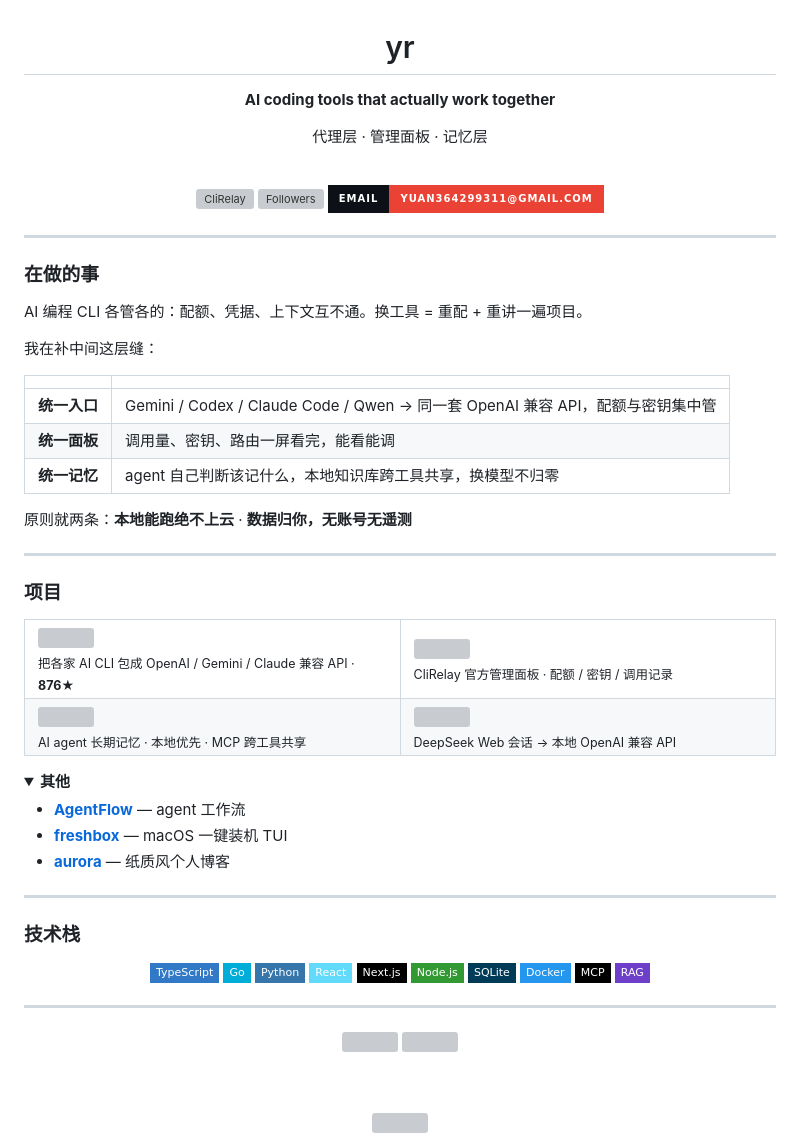
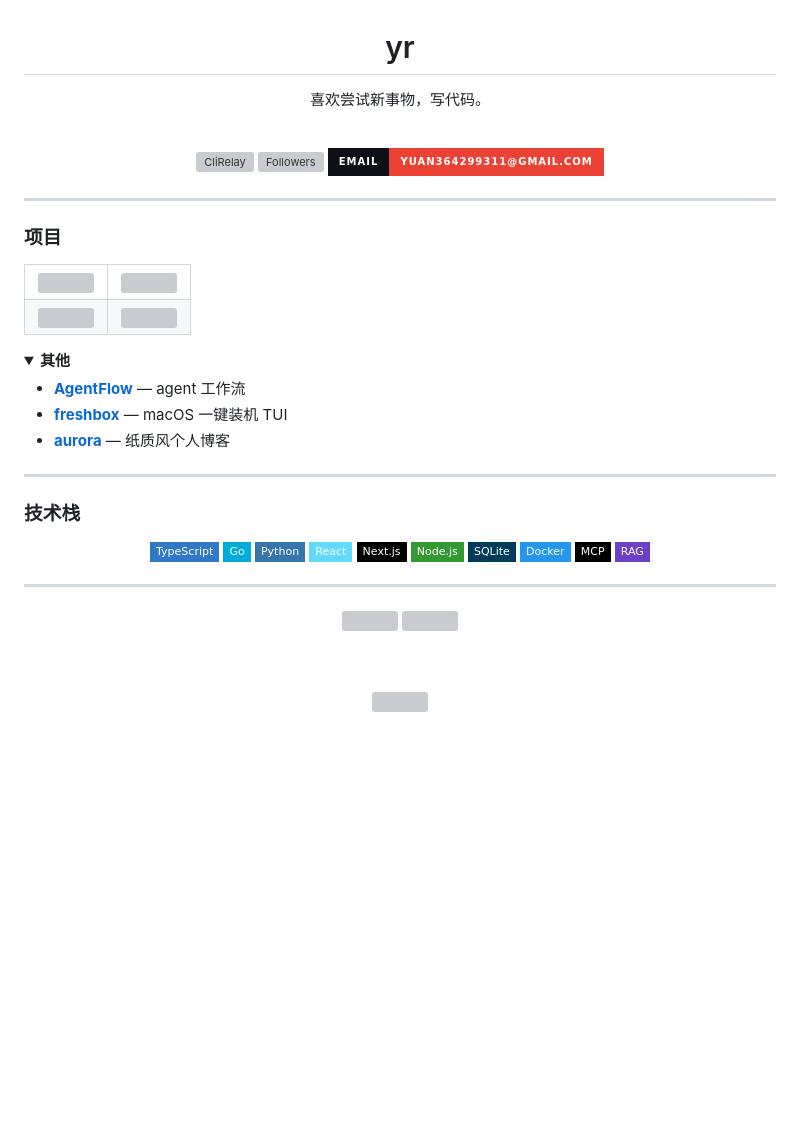
Before and after one commit to kittors/kittors, a Markdown page: README.md, the part around one of its changes. Drawn GitHub-style; folded sections open; badges without logos; blank space fills up the shorter version; grey boxes are pictures that could not be loaded.

Commit message:
fix: drop product blurb, simplify intro, fix top-langs host

```diff
--- a/README.md
+++ b/README.md
@@ -2,9 +2,7 @@
 
 # yr
 
-**AI coding tools that actually work together**
-
-代理层 · 管理面板 · 记忆层
+喜欢尝试新事物，写代码。
 
 <br>
 
@@ -16,22 +14,6 @@
 
 ---
 
-### 在做的事
-
-AI 编程 CLI 各管各的：配额、凭据、上下文互不通。换工具 = 重配 + 重讲一遍项目。
-
-我在补中间这层缝：
-
-| | |
-|:--|:--|
-| **统一入口** | Gemini / Codex / Claude Code / Qwen → 同一套 OpenAI 兼容 API，配额与密钥集中管 |
-| **统一面板** | 调用量、密钥、路由一屏看完，能看能调 |
-| **统一记忆** | agent 自己判断该记什么，本地知识库跨工具共享，换模型不归零 |
-
-原则就两条：**本地能跑绝不上云** · **数据归你，无账号无遥测**
-
----
-
 ### 项目
 
 <table>
@@ -40,15 +22,11 @@ AI 编程 CLI 各管各的：配额、凭据、上下文互不通。换工具 =
       <a href="https://github.com/kittors/CliRelay">
         <img src="https://github-readme-stats-flax-alpha.vercel.app/api/pin/?username=kittors&repo=CliRelay&theme=dark&hide_border=true&bg_color=0d1117" />
       </a>
-      <br>
-      <sub>把各家 AI CLI 包成 OpenAI / Gemini / Claude 兼容 API · <b>876★</b></sub>
     </td>
     <td width="50%" valign="top">
       <a href="https://github.com/kittors/codeProxy">
         <img src="https://github-readme-stats-flax-alpha.vercel.app/api/pin/?username=kittors&repo=codeProxy&theme=dark&hide_border=true&bg_color=0d1117" />
       </a>
-      <br>
-      <sub>CliRelay 官方管理面板 · 配额 / 密钥 / 调用记录</sub>
     </td>
   </tr>
   <tr>
@@ -56,15 +34,11 @@ AI 编程 CLI 各管各的：配额、凭据、上下文互不通。换工具 =
       <a href="https://github.com/kittors/Mycelia">
         <img src="https://github-readme-stats-flax-alpha.vercel.app/api/pin/?username=kittors&repo=Mycelia&theme=dark&hide_border=true&bg_color=0d1117" />
       </a>
-      <br>
-      <sub>AI agent 长期记忆 · 本地优先 · MCP 跨工具共享</sub>
     </td>
     <td width="50%" valign="top">
       <a href="https://github.com/kittors/deepseek-web-api">
         <img src="https://github-readme-stats-flax-alpha.vercel.app/api/pin/?username=kittors&repo=deepseek-web-api&theme=dark&hide_border=true&bg_color=0d1117" />
       </a>
-      <br>
-      <sub>DeepSeek Web 会话 → 本地 OpenAI 兼容 API</sub>
     </td>
   </tr>
 </table>
```
Also changed, not shown: other parts of README.md (+1 -1 lines).
